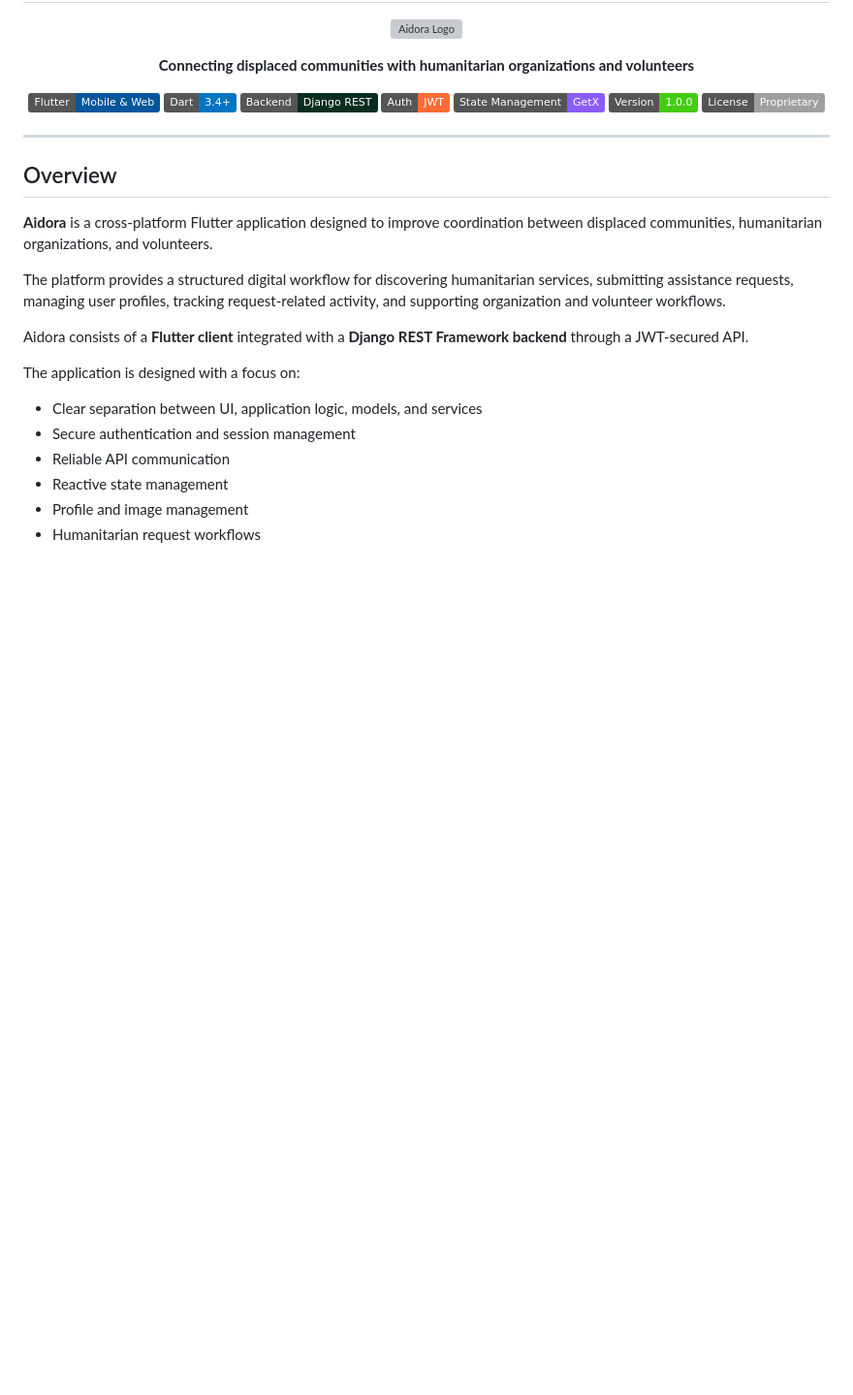
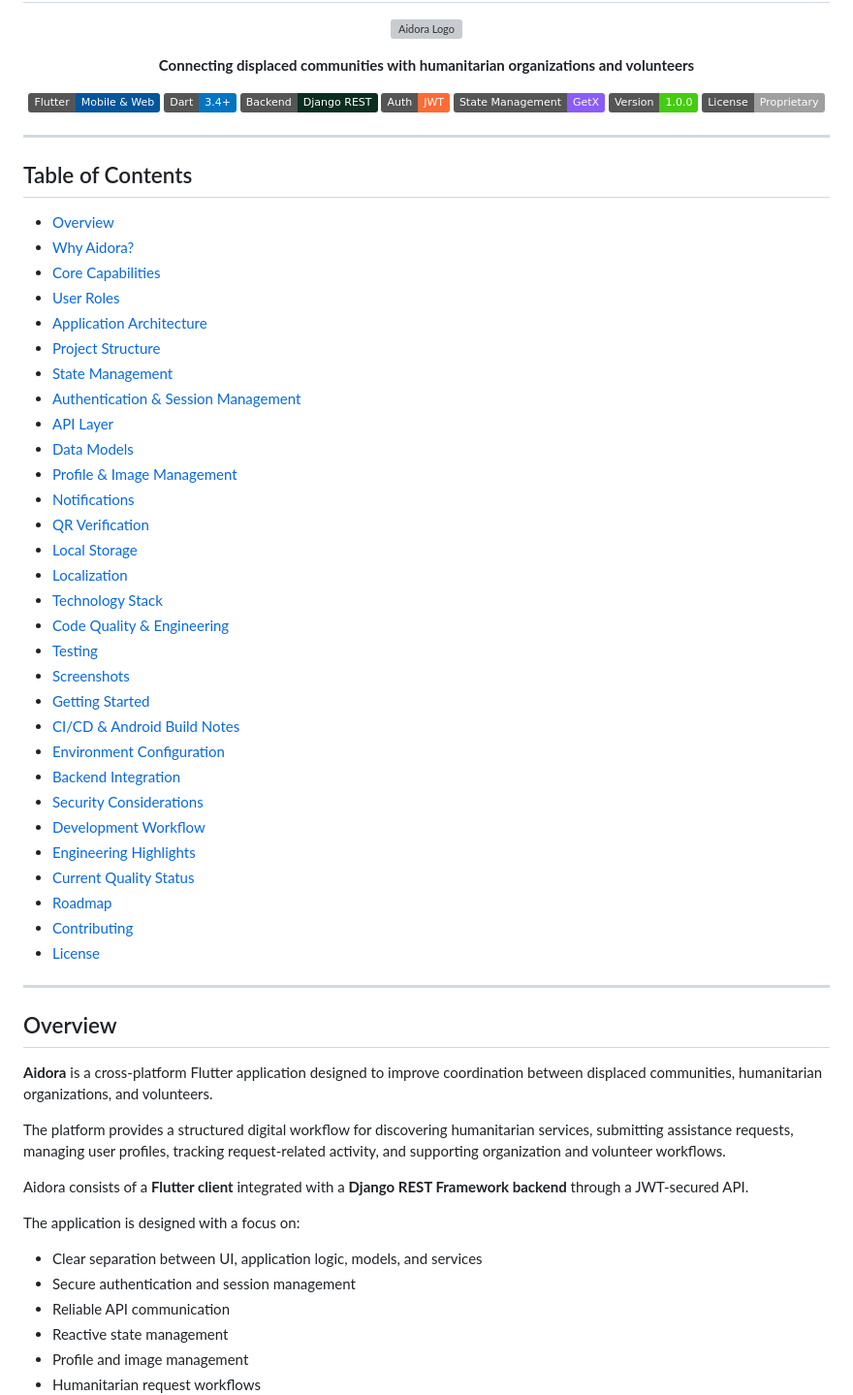
Before and after one commit to YousefAbaas/Aidora, a Markdown page: README.md, the part around the change. Shown at 97% size. GitHub-like rendering; badges without logos; blank space fills up the shorter version; grey boxes are pictures that could not be loaded.

Commit message:
docs: add table of contents and CI/CD troubleshooting notes

```diff
--- a/README.md
+++ b/README.md
@@ -19,7 +19,39 @@
 </p>
 
 ---
+## Table of Contents
 
+- [Overview](#overview)
+- [Why Aidora?](#why-aidora)
+- [Core Capabilities](#core-capabilities)
+- [User Roles](#user-roles)
+- [Application Architecture](#application-architecture)
+- [Project Structure](#project-structure)
+- [State Management](#state-management)
+- [Authentication & Session Management](#authentication--session-management)
+- [API Layer](#api-layer)
+- [Data Models](#data-models)
+- [Profile & Image Management](#profile--image-management)
+- [Notifications](#notifications)
+- [QR Verification](#qr-verification)
+- [Local Storage](#local-storage)
+- [Localization](#localization)
+- [Technology Stack](#technology-stack)
+- [Code Quality & Engineering](#code-quality--engineering)
+- [Testing](#testing)
+- [Screenshots](#screenshots)
+- [Getting Started](#getting-started)
+- [CI/CD & Android Build Notes](#cicd--android-build-notes)
+- [Environment Configuration](#environment-configuration)
+- [Backend Integration](#backend-integration)
+- [Security Considerations](#security-considerations)
+- [Development Workflow](#development-workflow)
+- [Engineering Highlights](#engineering-highlights)
+- [Current Quality Status](#current-quality-status)
+- [Roadmap](#roadmap)
+- [Contributing](#contributing)
+- [License](#license)
+---
 ## Overview
 
 **Aidora** is a cross-platform Flutter application designed to improve coordination between displaced communities, humanitarian organizations, and volunteers.
```
